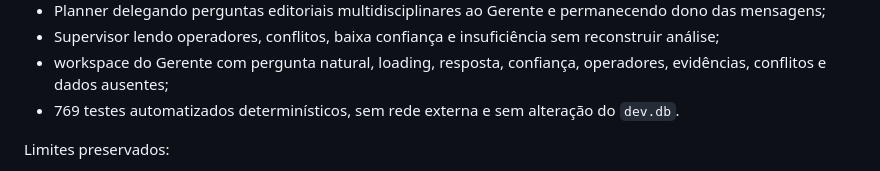
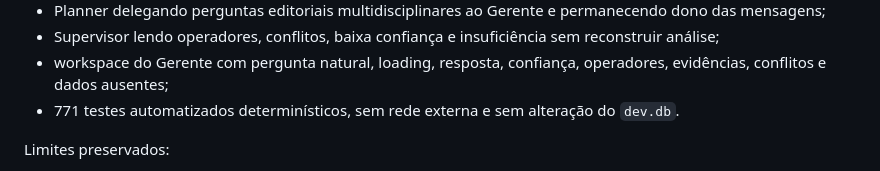
Before and after one commit to JvitorZx/JvitorZ-OS, a Markdown page: docs/07-Roadmap.md, the part around the change. Drawn GitHub-style.

Commit message:
docs: correct sprint 36 test count

```diff
--- a/docs/07-Roadmap.md
+++ b/docs/07-Roadmap.md
@@ -1183,7 +1183,7 @@ Entregas:
 - Planner delegando perguntas editoriais multidisciplinares ao Gerente e permanecendo dono das mensagens;
 - Supervisor lendo operadores, conflitos, baixa confiança e insuficiência sem reconstruir análise;
 - workspace do Gerente com pergunta natural, loading, resposta, confiança, operadores, evidências, conflitos e dados ausentes;
-- 769 testes automatizados determinísticos, sem rede externa e sem alteração do `dev.db`.
+- 771 testes automatizados determinísticos, sem rede externa e sem alteração do `dev.db`.
 
 Limites preservados:
 
```
